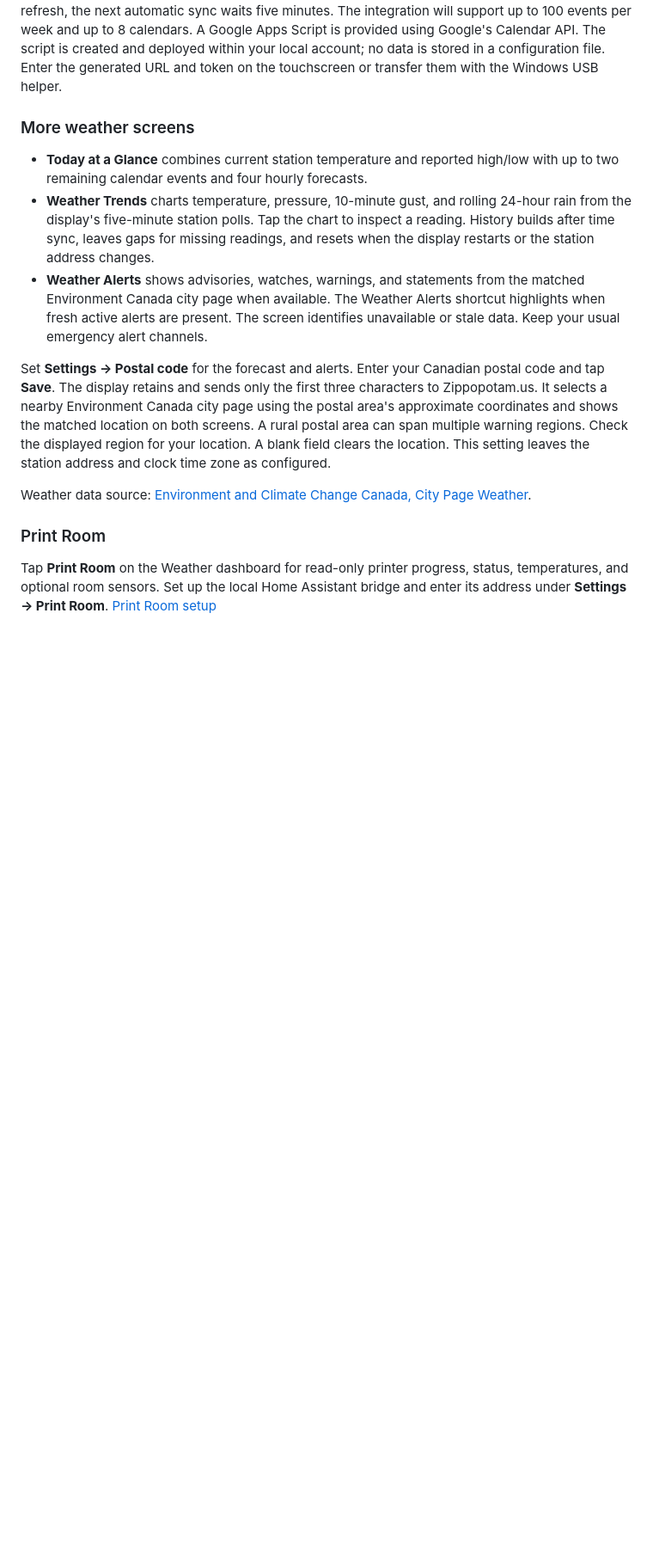
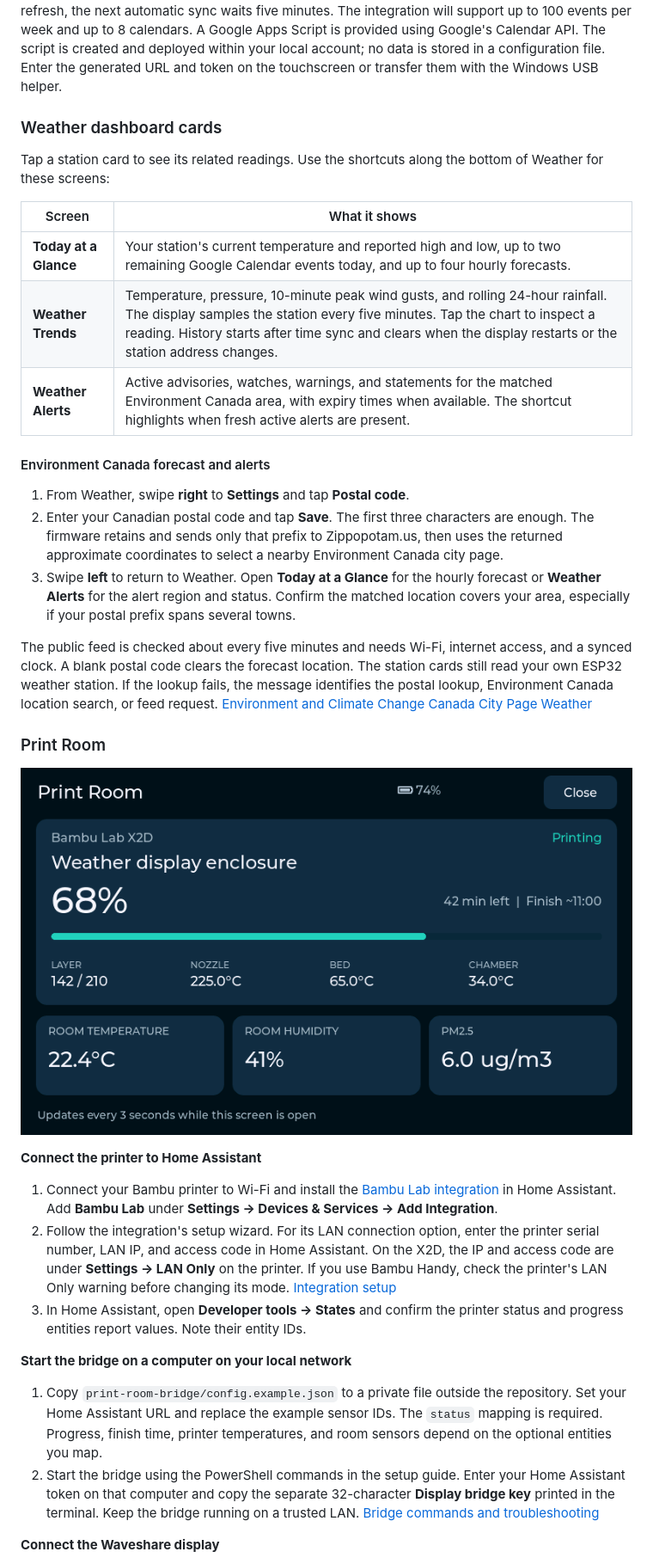
Before and after one commit to beedub85/bEEdUb-s-ESP32-Weather-Display, a Markdown page: README.md, the part around one of its changes. Shown at 86% size. GitHub-like rendering; pictures changed too: docs/print-room.png (added); blank space fills up the shorter version.

Commit message:
Document Print Room setup and weather dashboard cards

```diff
--- a/README.md
+++ b/README.md
@@ -8,16 +8,38 @@ Weather cards show temperature, humidity, wind, pressure, rolling 24-hour rainfa
 
 Calendar has a 'Today' agenda and a Week view. The week runs from Sunday through Saturday. Scroll vertically for the rest of the day; tap an event for details. Arrow buttons navigate weeks, and "This Week" will return to the current week. "Today" returns to today's agenda. Calendar sync runs automatically every five minutes. Tap Refresh to fetch the selected week on demand. After a manual refresh, the next automatic sync waits five minutes. The integration will support up to 100 events per week and up to 8 calendars. A Google Apps Script is provided using Google's Calendar API. The script is created and deployed within your local account; no data is stored in a configuration file. Enter the generated URL and token on the touchscreen or transfer them with the Windows USB helper.
 
-### More weather screens
+### Weather dashboard cards
 
-- **Today at a Glance** combines current station temperature and reported high/low with up to two remaining calendar events and four hourly forecasts.
-- **Weather Trends** charts temperature, pressure, 10-minute gust, and rolling 24-hour rain from the display's five-minute station polls. Tap the chart to inspect a reading. History builds after time sync, leaves gaps for missing readings, and resets when the display restarts or the station address changes.
-- **Weather Alerts** shows advisories, watches, warnings, and statements from the matched Environment Canada city page when available. The Weather Alerts shortcut highlights when fresh active alerts are present. The screen identifies unavailable or stale data. Keep your usual emergency alert channels.
+Tap a station card to see its related readings. Use the shortcuts along the bottom of Weather for these screens:
 
-Set **Settings → Postal code** for the forecast and alerts. Enter your Canadian postal code and tap **Save**. The display retains and sends only the first three characters to Zippopotam.us. It selects a nearby Environment Canada city page using the postal area's approximate coordinates and shows the matched location on both screens. A rural postal area can span multiple warning regions. Check the displayed region for your location. A blank field clears the location. This setting leaves the station address and clock time zone as configured.
+| Screen | What it shows |
+| --- | --- |
+| **Today at a Glance** | Your station's current temperature and reported high and low, up to two remaining Google Calendar events today, and up to four hourly forecasts. |
+| **Weather Trends** | Temperature, pressure, 10-minute peak wind gusts, and rolling 24-hour rainfall. The display samples the station every five minutes. Tap the chart to inspect a reading. History starts after time sync and clears when the display restarts or the station address changes. |
+| **Weather Alerts** | Active advisories, watches, warnings, and statements for the matched Environment Canada area, with expiry times when available. The shortcut highlights when fresh active alerts are present. |
 
-Weather data source: [Environment and Climate Change Canada, City Page Weather](https://api.weather.gc.ca/collections/citypageweather-realtime).
+#### Environment Canada forecast and alerts
+
+1. From Weather, swipe **right** to **Settings** and tap **Postal code**.
+2. Enter your Canadian postal code and tap **Save**. The first three characters are enough. The firmware retains and sends only that prefix to Zippopotam.us, then uses the returned approximate coordinates to select a nearby Environment Canada city page.
+3. Swipe **left** to return to Weather. Open **Today at a Glance** for the hourly forecast or **Weather Alerts** for the alert region and status. Confirm the matched location covers your area, especially if your postal prefix spans several towns.
+
+The public feed is checked about every five minutes and needs Wi-Fi, internet access, and a synced clock. A blank postal code clears the forecast location. The station cards still read your own ESP32 weather station. If the lookup fails, the message identifies the postal lookup, Environment Canada location search, or feed request. [Environment and Climate Change Canada City Page Weather](https://api.weather.gc.ca/collections/citypageweather-realtime)
 
 ### Print Room
 
-Tap **Print Room** on the Weather dashboard for read-only printer progress, status, temperatures, and optional room sensors. Set up the local Home Assistant bridge and enter its address under **Settings → Print Room**. [Print Room setup](docs/PRINT_ROOM_SETUP.md)
+![Print Room on the 800 × 480 display, rendered from firmware with sample X2D and room sensor data](docs/print-room.png)
+
+**Connect the printer to Home Assistant**
+
+1. Connect your Bambu printer to Wi-Fi and install the [Bambu Lab integration](https://docs.page/greghesp/ha-bambulab/installation) in Home Assistant. Add **Bambu Lab** under **Settings → Devices & Services → Add Integration**.
+2. Follow the integration's setup wizard. For its LAN connection option, enter the printer serial number, LAN IP, and access code in Home Assistant. On the X2D, the IP and access code are under **Settings → LAN Only** on the printer. If you use Bambu Handy, check the printer's LAN Only warning before changing its mode. [Integration setup](https://docs.page/greghesp/ha-bambulab/setup)
+3. In Home Assistant, open **Developer tools → States** and confirm the printer status and progress entities report values. Note their entity IDs.
+
+**Start the bridge on a computer on your local network**
+
+1. Copy `print-room-bridge/config.example.json` to a private file outside the repository. Set your Home Assistant URL and replace the example sensor IDs. The `status` mapping is required. Progress, finish time, printer temperatures, and room sensors depend on the optional entities you map.
+2. Start the bridge using the PowerShell commands in the setup guide. Enter your Home Assistant token on that computer and copy the separate 32-character **Display bridge key** printed in the terminal. Keep the bridge running on a trusted LAN. [Bridge commands and troubleshooting](docs/PRINT_ROOM_SETUP.md)
+
+**Connect the Waveshare display**
+
```
Also changed, not shown: other parts of README.md (+3 -0 lines).
